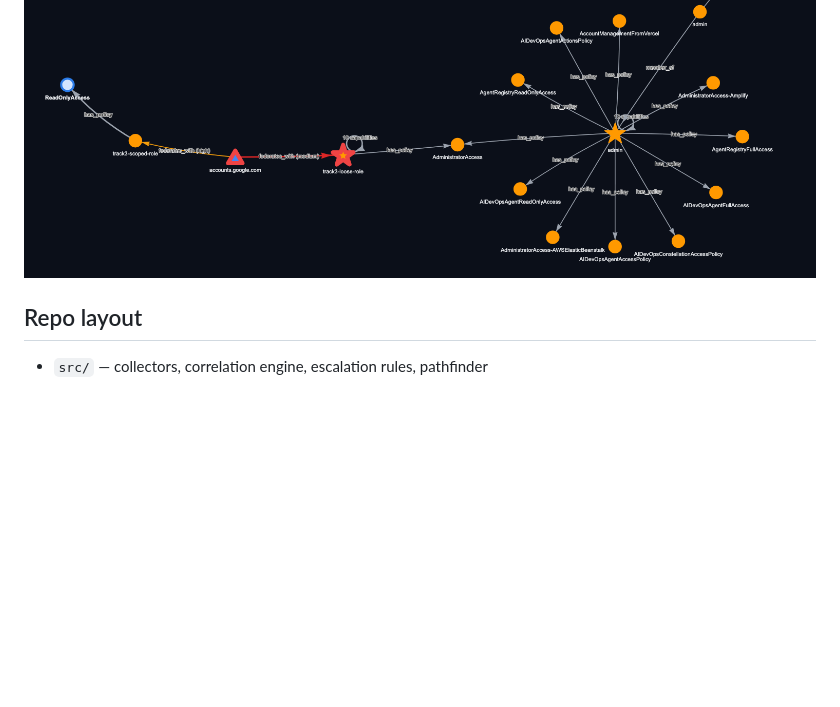
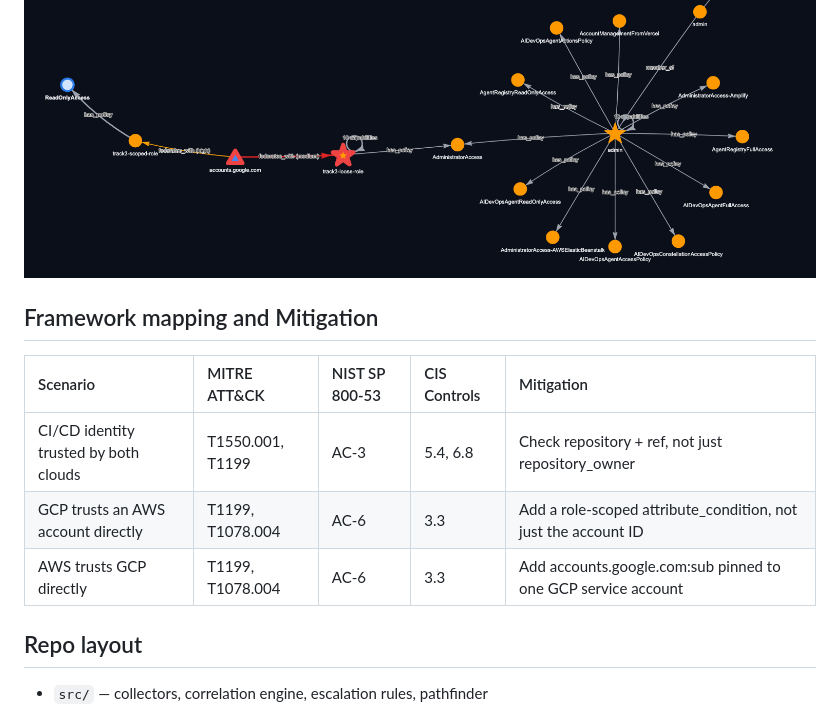
Before and after one commit to g-bhagat/iam-crosscloud-privesc-pathfinder, a Markdown page: README.md, the part around the change. Rendered like a GitHub page; blank space fills up the shorter version.

Commit message:
adding framework and mitigation

```diff
--- a/README.md
+++ b/README.md
@@ -63,6 +63,16 @@ token, exchanged for real temporary AWS admin credentials.
 ![Scenario3 Graph](images/scenario3.png)
 
 
+## Framework mapping and Mitigation
+
+
+| Scenario | MITRE ATT&CK | NIST SP 800-53 | CIS Controls | Mitigation |
+| :--- | :--- | :---| :--- | :---|
+|CI/CD identity trusted by both clouds | T1550.001, T1199 | AC-3 | 5.4, 6.8 | Check repository + ref, not just repository_owner |
+| GCP trusts an AWS account directly | T1199, T1078.004 | AC-6 | 3.3 | Add a role-scoped attribute_condition, not just the account ID |
+| AWS trusts GCP directly | T1199, T1078.004 | AC-6 | 3.3 | Add accounts.google.com:sub pinned to one GCP service account |
+
+
 ## Repo layout
 
 - `src/` — collectors, correlation engine, escalation rules, pathfinder
```
